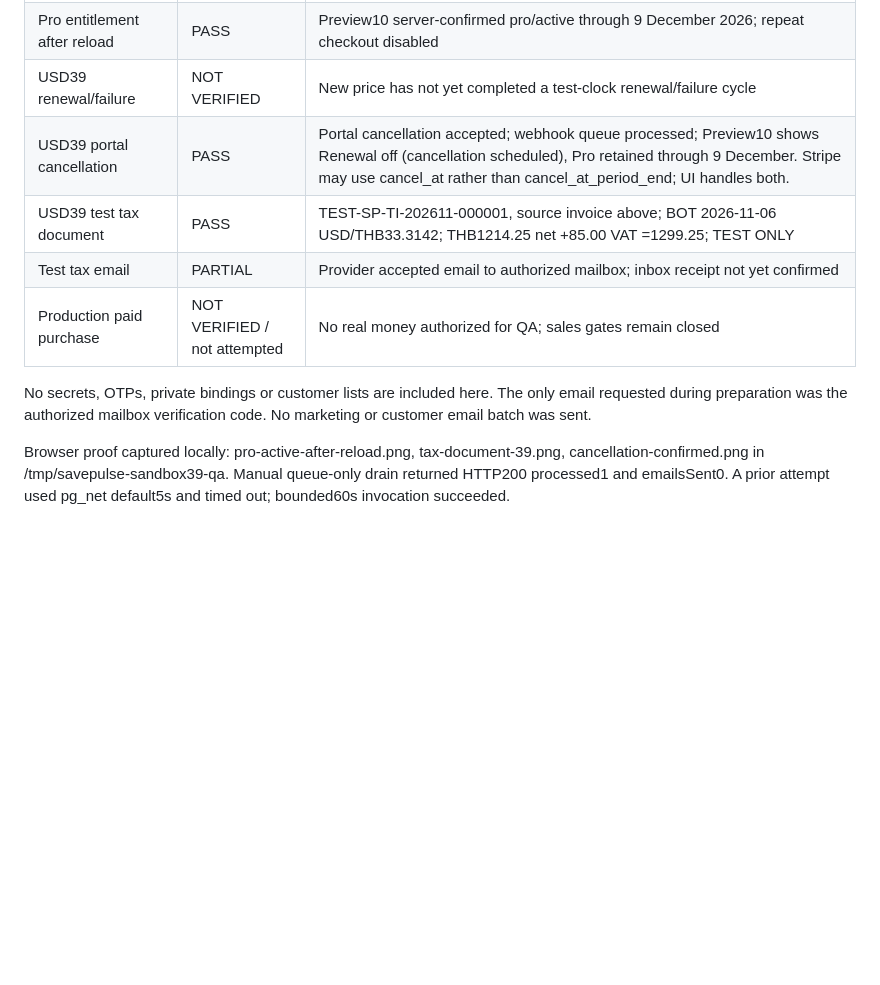
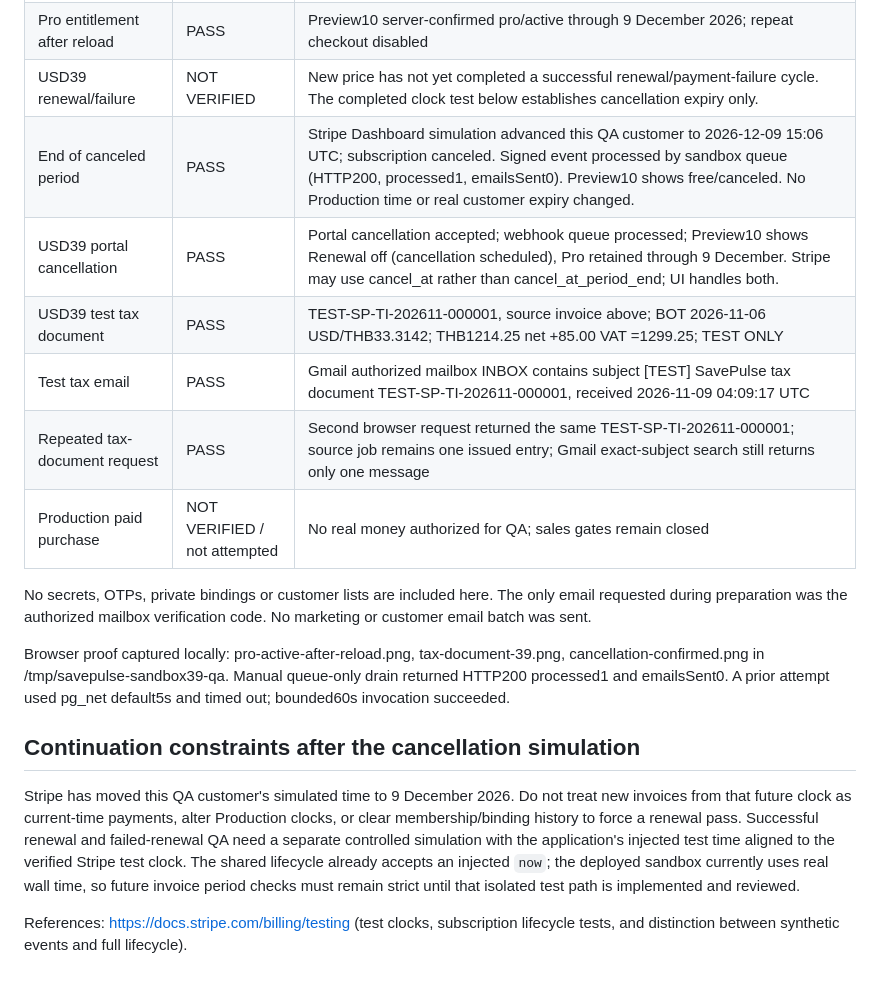
Before and after one commit to KP2184909/savepulse-backend, a Markdown page: docs/pro-39-sandbox-qa-2026-11-09.md, the part around the change. GitHub-like rendering; blank space fills up the shorter version.

Commit message:
docs: verify sandbox cancellation expiry and inbox delivery

```diff
--- a/docs/pro-39-sandbox-qa-2026-11-09.md
+++ b/docs/pro-39-sandbox-qa-2026-11-09.md
@@ -18,12 +18,20 @@ Deployed savepulse-billing-sandbox version27 ACTIVE, retaining verify_jwt=false
 | Fresh email verification | PASS |Owner entered OTP in Preview10; authenticated checkout succeeded |
 | New USD39 sandbox payment | PASS |Stripe Checkout livemode=false, USD3900 total; invoice in_1UZjs20su7h1AsZTVDyLMWqW paid; subscription sub_1UZjs40su7h1AsZTYfQm1wmA active |
 | Pro entitlement after reload | PASS |Preview10 server-confirmed pro/active through 9 December 2026; repeat checkout disabled |
-| USD39 renewal/failure | NOT VERIFIED |New price has not yet completed a test-clock renewal/failure cycle |
+| USD39 renewal/failure | NOT VERIFIED |New price has not yet completed a successful renewal/payment-failure cycle. The completed clock test below establishes cancellation expiry only. |
+| End of canceled period | PASS |Stripe Dashboard simulation advanced this QA customer to 2026-12-09 15:06 UTC; subscription canceled. Signed event processed by sandbox queue (HTTP200, processed1, emailsSent0). Preview10 shows free/canceled. No Production time or real customer expiry changed. |
 | USD39 portal cancellation | PASS |Portal cancellation accepted; webhook queue processed; Preview10 shows Renewal off (cancellation scheduled), Pro retained through 9 December. Stripe may use cancel_at rather than cancel_at_period_end; UI handles both. |
 | USD39 test tax document | PASS |TEST-SP-TI-202611-000001, source invoice above; BOT 2026-11-06 USD/THB33.3142; THB1214.25 net +85.00 VAT =1299.25; TEST ONLY |
-| Test tax email | PARTIAL |Provider accepted email to authorized mailbox; inbox receipt not yet confirmed |
+| Test tax email | PASS |Gmail authorized mailbox INBOX contains subject [TEST] SavePulse tax document TEST-SP-TI-202611-000001, received 2026-11-09 04:09:17 UTC |
+| Repeated tax-document request | PASS |Second browser request returned the same TEST-SP-TI-202611-000001; source job remains one issued entry; Gmail exact-subject search still returns only one message |
 | Production paid purchase | NOT VERIFIED / not attempted |No real money authorized for QA; sales gates remain closed |
 
 No secrets, OTPs, private bindings or customer lists are included here. The only email requested during preparation was the authorized mailbox verification code. No marketing or customer email batch was sent.
 
 Browser proof captured locally: pro-active-after-reload.png, tax-document-39.png, cancellation-confirmed.png in /tmp/savepulse-sandbox39-qa. Manual queue-only drain returned HTTP200 processed1 and emailsSent0. A prior attempt used pg_net default5s and timed out; bounded60s invocation succeeded.
+
+## Continuation constraints after the cancellation simulation
+
+Stripe has moved this QA customer's simulated time to 9 December 2026. Do not treat new invoices from that future clock as current-time payments, alter Production clocks, or clear membership/binding history to force a renewal pass. Successful renewal and failed-renewal QA need a separate controlled simulation with the application's injected test time aligned to the verified Stripe test clock. The shared lifecycle already accepts an injected `now`; the deployed sandbox currently uses real wall time, so future invoice period checks must remain strict until that isolated test path is implemented and reviewed.
+
+References: https://docs.stripe.com/billing/testing (test clocks, subscription lifecycle tests, and distinction between synthetic events and full lifecycle).
```
